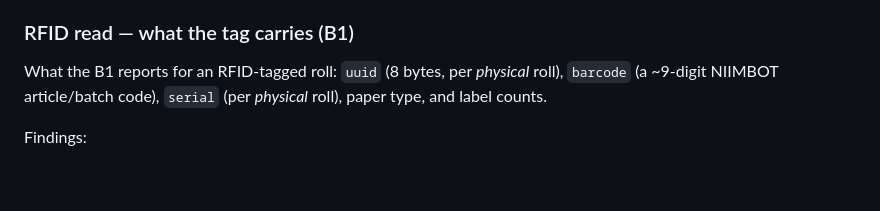
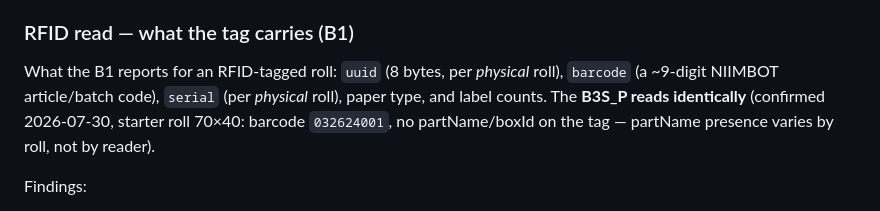
Before and after one commit to EvilGeniusLabs-ca/Thermalith, a Markdown page: Documentation/reference-data.md, the part around the change. Drawn GitHub-style; blank space fills up the shorter version.

Commit message:
docs(reference): B3S_P RFID read confirmed identical to B1 (70x40 starter roll data point)

```diff
--- a/Documentation/reference-data.md
+++ b/Documentation/reference-data.md
@@ -71,6 +71,8 @@ Derivations (verified against our B1 profile):
 
 What the B1 reports for an RFID-tagged roll: `uuid` (8 bytes, per *physical* roll), `barcode` (a
 ~9-digit NIIMBOT article/batch code), `serial` (per *physical* roll), paper type, and label counts.
+The **B3S_P reads identically** (confirmed 2026-07-30, starter roll 70×40: barcode `032624001`,
+no partName/boxId on the tag — partName presence varies by roll, not by reader).
 
 Findings:
 - The RFID barcode is **not** the part name and **not** the box id. Store both separately.
```
